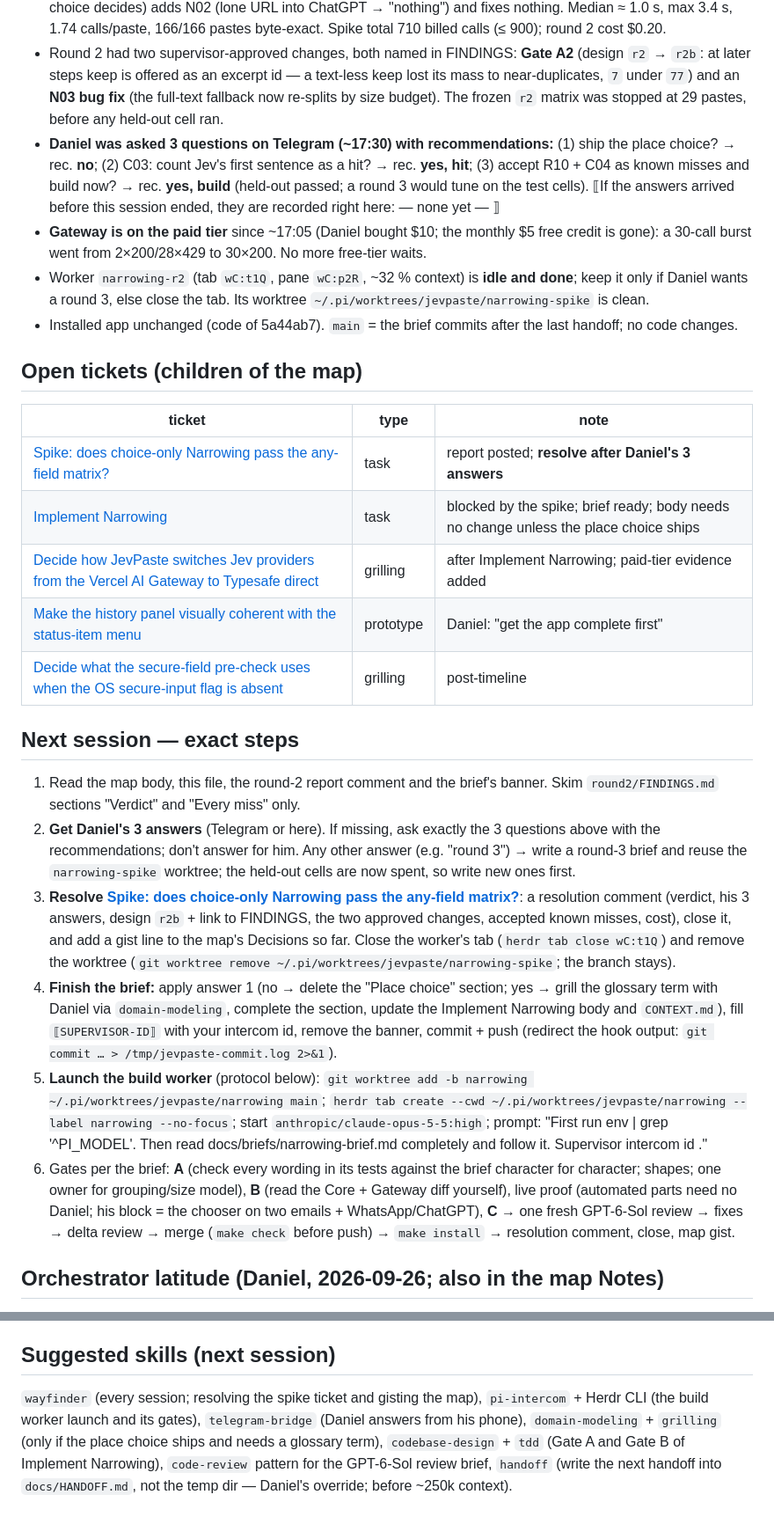
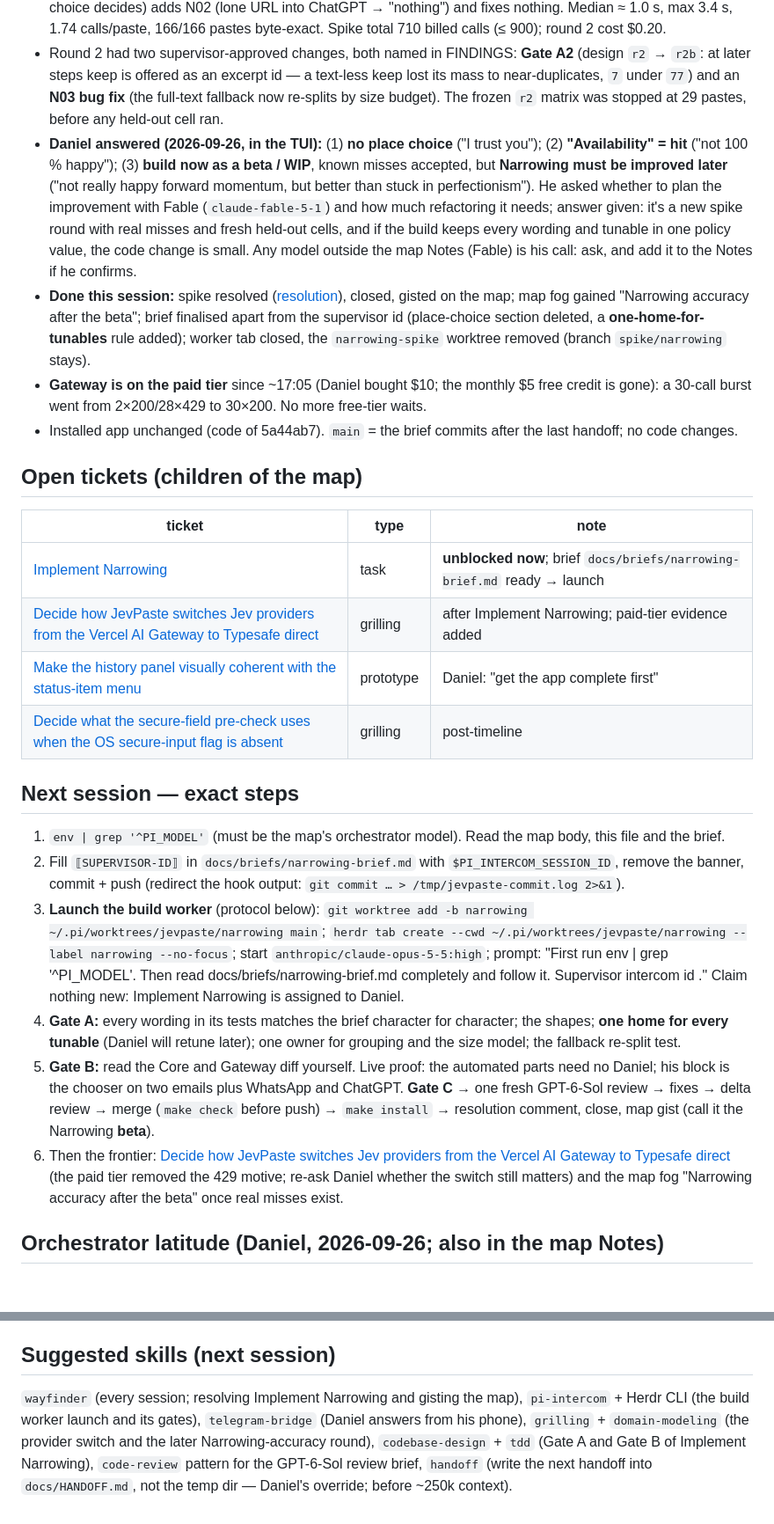
Before and after one commit to DanielMulec/jevpaste, a Markdown page: docs/HANDOFF.md, 2 parts joined by grey strips. Shown at 88% size. GitHub-like rendering; blank space fills up the shorter version.

```diff
--- a/docs/HANDOFF.md
+++ b/docs/HANDOFF.md
@@ -31,48 +31,46 @@ Workers: fresh `anthropic/claude-opus-5-5:high` Pi instances in Herdr tabs. Get
   keep is offered as an excerpt id — a text-less keep lost its mass to near-duplicates, `7` under `77`) and an
   **N03 bug fix** (the full-text fallback now re-splits by size budget). The frozen `r2` matrix was stopped at 29
   pastes, before any held-out cell ran.
-- **Daniel was asked 3 questions on Telegram (~17:30) with recommendations:** (1) ship the place choice? → rec. **no**;
-  (2) C03: count Jev's first sentence as a hit? → rec. **yes, hit**; (3) accept R10 + C04 as known misses and build
-  now? → rec. **yes, build** (held-out passed; a round 3 would tune on the test cells). ⟦If the answers arrived before
-  this session ended, they are recorded right here: — none yet — ⟧
+- **Daniel answered (2026-09-26, in the TUI):** (1) **no place choice** ("I trust you"); (2) **"Availability" = hit**
+  ("not 100 % happy"); (3) **build now as a beta / WIP**, known misses accepted, but **Narrowing must be improved
+  later** ("not really happy forward momentum, but better than stuck in perfectionism"). He asked whether to plan the
+  improvement with Fable (`claude-fable-5-1`) and how much refactoring it needs; answer given: it's a new spike round
+  with real misses and fresh held-out cells, and if the build keeps every wording and tunable in one policy value, the
+  code change is small. Any model outside the map Notes (Fable) is his call: ask, and add it to the Notes if he
+  confirms.
+- **Done this session:** spike resolved ([resolution](https://github.com/DanielMulec/jevpaste/issues/49#issuecomment-5847510877)),
+  closed, gisted on the map; map fog gained "Narrowing accuracy after the beta"; brief finalised apart from the
+  supervisor id (place-choice section deleted, a **one-home-for-tunables** rule added); worker tab closed, the
+  `narrowing-spike` worktree removed (branch `spike/narrowing` stays).
 - **Gateway is on the paid tier** since ~17:05 (Daniel bought $10; the monthly $5 free credit is gone): a 30-call burst
   went from 2×200/28×429 to 30×200. No more free-tier waits.
-- Worker `narrowing-r2` (tab `wC:t1Q`, pane `wC:p2R`, ~32 % context) is **idle and done**; keep it only if Daniel
-  wants a round 3, else close the tab. Its worktree `~/.pi/worktrees/jevpaste/narrowing-spike` is clean.
 - Installed app unchanged (code of 5a44ab7). `main` = the brief commits after the last handoff; no code changes.
 
 ## Open tickets (children of the map)
 | ticket | type | note |
 |---|---|---|
-| [Spike: does choice-only Narrowing pass the any-field matrix?](https://github.com/DanielMulec/jevpaste/issues/49) | task | report posted; **resolve after Daniel's 3 answers** |
-| [Implement Narrowing](https://github.com/DanielMulec/jevpaste/issues/50) | task | blocked by the spike; brief ready; body needs no change unless the place choice ships |
+| [Implement Narrowing](https://github.com/DanielMulec/jevpaste/issues/50) | task | **unblocked now**; brief `docs/briefs/narrowing-brief.md` ready → launch |
 | [Decide how JevPaste switches Jev providers from the Vercel AI Gateway to Typesafe direct](https://github.com/DanielMulec/jevpaste/issues/45) | grilling | after Implement Narrowing; paid-tier evidence added |
 | [Make the history panel visually coherent with the status-item menu](https://github.com/DanielMulec/jevpaste/issues/37) | prototype | Daniel: "get the app complete first" |
 | [Decide what the secure-field pre-check uses when the OS secure-input flag is absent](https://github.com/DanielMulec/jevpaste/issues/38) | grilling | post-timeline |
 
 ## Next session — exact steps
-1. Read the map body, this file, the round-2 report comment and the brief's banner. Skim `round2/FINDINGS.md` sections
-   "Verdict" and "Every miss" only.
-2. **Get Daniel's 3 answers** (Telegram or here). If missing, ask exactly the 3 questions above with the
-   recommendations; don't answer for him. Any other answer (e.g. "round 3") → write a round-3 brief and reuse the
-   `narrowing-spike` worktree; the held-out cells are now spent, so write new ones first.
-3. **Resolve [Spike: does choice-only Narrowing pass the any-field matrix?](https://github.com/DanielMulec/jevpaste/issues/49)**:
-   a resolution comment (verdict, his 3 answers, design `r2b` + link to FINDINGS, the two approved changes, accepted
-   known misses, cost), close it, and add a gist line to the map's Decisions so far. Close the worker's tab
-   (`herdr tab close wC:t1Q`) and remove the worktree (`git worktree remove ~/.pi/worktrees/jevpaste/narrowing-spike`;
-   the branch stays).
-4. **Finish the brief:** apply answer 1 (no → delete the "Place choice" section; yes → grill the glossary term with
-   Daniel via `domain-modeling`, complete the section, update the Implement Narrowing body and `CONTEXT.md`), fill
-   `⟦SUPERVISOR-ID⟧` with your intercom id, remove the banner, commit + push (redirect the hook output:
-   `git commit … > /tmp/jevpaste-commit.log 2>&1`).
-5. **Launch the build worker** (protocol below): `git worktree add -b narrowing ~/.pi/worktrees/jevpaste/narrowing main`;
+1. `env | grep '^PI_MODEL'` (must be the map's orchestrator model). Read the map body, this file and the brief.
+2. Fill `⟦SUPERVISOR-ID⟧` in `docs/briefs/narrowing-brief.md` with `$PI_INTERCOM_SESSION_ID`, remove the banner, commit +
+   push (redirect the hook output: `git commit … > /tmp/jevpaste-commit.log 2>&1`).
+3. **Launch the build worker** (protocol below): `git worktree add -b narrowing ~/.pi/worktrees/jevpaste/narrowing main`;
    `herdr tab create --cwd ~/.pi/worktrees/jevpaste/narrowing --label narrowing --no-focus`; start
    `anthropic/claude-opus-5-5:high`; prompt: "First run env | grep '^PI_MODEL'. Then read docs/briefs/narrowing-brief.md
-   completely and follow it. Supervisor intercom id <ID>."
-6. Gates per the brief: **A** (check every wording in its tests against the brief character for character; shapes;
-   one owner for grouping/size model), **B** (read the Core + Gateway diff yourself), live proof (automated parts need
-   no Daniel; his block = the chooser on two emails + WhatsApp/ChatGPT), **C** → one fresh GPT-6-Sol review → fixes →
-   delta review → merge (`make check` before push) → `make install` → resolution comment, close, map gist.
+   completely and follow it. Supervisor intercom id <ID>." Claim nothing new: Implement Narrowing is assigned to Daniel.
+4. **Gate A:** every wording in its tests matches the brief character for character; the shapes; **one home for
+   every tunable** (Daniel will retune later); one owner for grouping and the size model; the fallback re-split test.
+5. **Gate B:** read the Core and Gateway diff yourself. Live proof: the automated parts need no Daniel; his block is
+   the chooser on two emails plus WhatsApp and ChatGPT. **Gate C** → one fresh GPT-6-Sol review → fixes → delta
+   review → merge (`make check` before push) → `make install` → resolution comment, close, map gist (call it the
+   Narrowing **beta**).
+6. Then the frontier: [Decide how JevPaste switches Jev providers from the Vercel AI Gateway to Typesafe direct](https://github.com/DanielMulec/jevpaste/issues/45)
+   (the paid tier removed the 429 motive; re-ask Daniel whether the switch still matters) and the map fog
+   "Narrowing accuracy after the beta" once real misses exist.
 
 ## Orchestrator latitude (Daniel, 2026-09-26; also in the map Notes)
 Daniel: "I gave you the blessing to do tasks relevant for proper orchestration just yourself without asking me."
@@ -348,8 +346,8 @@ on Flash was stopped and redone this session — don't repeat.
 - This session reached ~270k context; the handoff was written before Daniel's answers arrived.
 
 ## Suggested skills (next session)
-`wayfinder` (every session; resolving the spike ticket and gisting the map), `pi-intercom` + Herdr CLI (the build
-worker launch and its gates), `telegram-bridge` (Daniel answers from his phone), `domain-modeling` + `grilling` (only if
-the place choice ships and needs a glossary term), `codebase-design` + `tdd` (Gate A and Gate B of Implement
+`wayfinder` (every session; resolving Implement Narrowing and gisting the map), `pi-intercom` + Herdr CLI (the build
+worker launch and its gates), `telegram-bridge` (Daniel answers from his phone), `grilling` + `domain-modeling` (the provider
+switch and the later Narrowing-accuracy round), `codebase-design` + `tdd` (Gate A and Gate B of Implement
 Narrowing), `code-review` pattern for the GPT-6-Sol review brief, `handoff` (write the next handoff into
 `docs/HANDOFF.md`, not the temp dir — Daniel's override; before ~250k context).
```
Also changed, not shown: other parts of docs/HANDOFF.md (+1 -1 lines), docs/briefs/narrowing-brief.md (+11 -17 lines).
